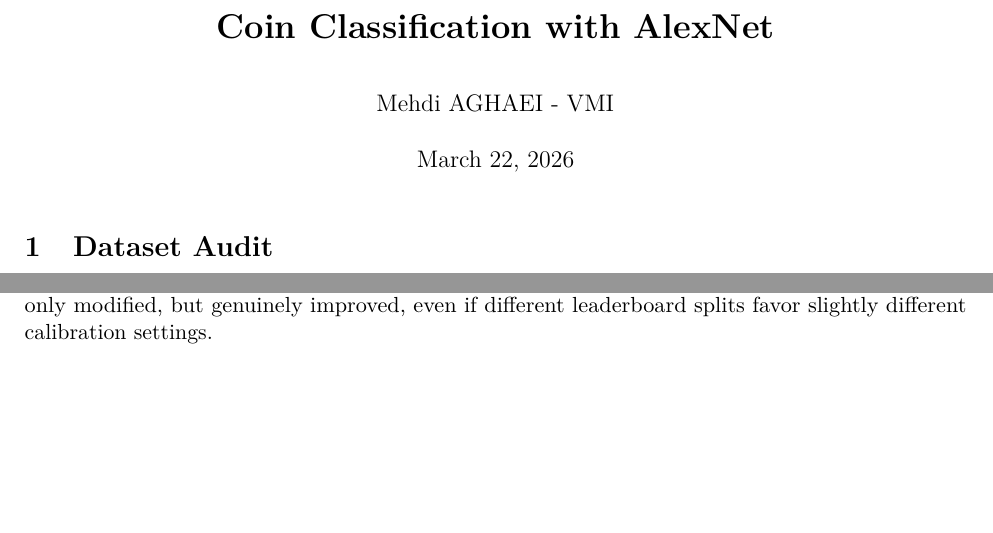
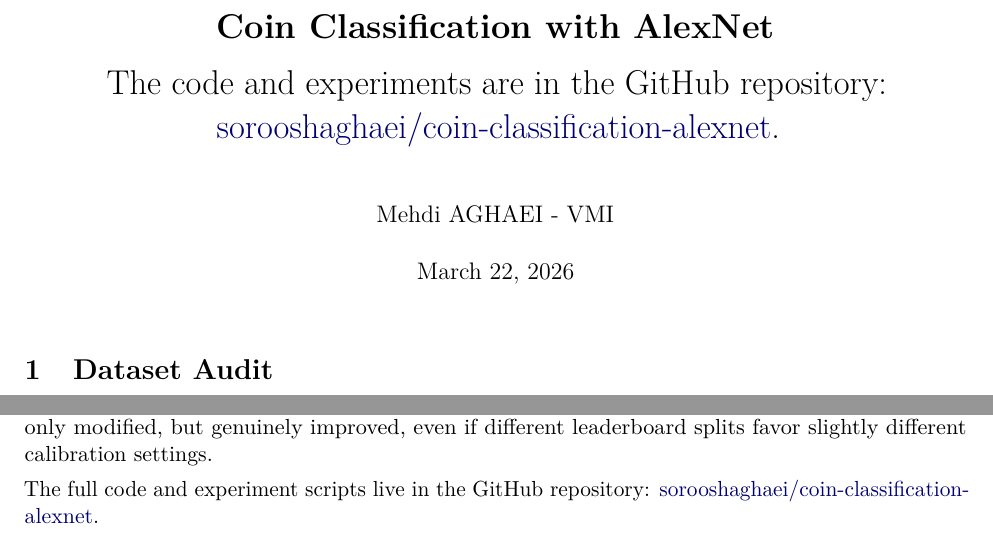
Before and after one commit to sorooshaghaei/coin-classification-alexnet, a LaTeX document (report/report.tex): two parts of pages 1 and 6 of 6, joined at a grey line, cut so that both start at the same text, the shorter picture padded with empty space. Compiled offline with pdfLaTeX.

Commit message:
finished final report

```diff
--- a/report/report.tex
+++ b/report/report.tex
@@ -35,7 +35,9 @@
 \newcolumntype{Y}{>{\raggedright\arraybackslash}X}
 \newcommand{\code}[1]{\texttt{#1}}
 
-\title{\textbf{Coin Classification with AlexNet}\\[0.4em]}
+\title{\textbf{Coin Classification with AlexNet}\\[0.4em]
+The code and experiments are in the GitHub repository: \href{https://github.com/sorooshaghaei/coin-classification-alexnet}{sorooshaghaei/coin-classification-alexnet}.
+}
 
 \author{Mehdi AGHAEI - VMI}
 \date{March 22, 2026}
@@ -188,5 +190,7 @@
 
 The Kaggle submissions also support the relevance of these changes. One run achieved the best public score at 0.82839, while the later label-smoothing adjustment achieved the best private score at 0.77379 with a public score of 0.81591. This strengthens the argument that the system was not only modified, but genuinely improved, even if different leaderboard splits favor slightly different calibration settings.
 
+The full code and experiment scripts live in the GitHub repository: \href{https://github.com/sorooshaghaei/coin-classification-alexnet}{sorooshaghaei/coin-classification-alexnet}.
+
 
 \end{document}
```
